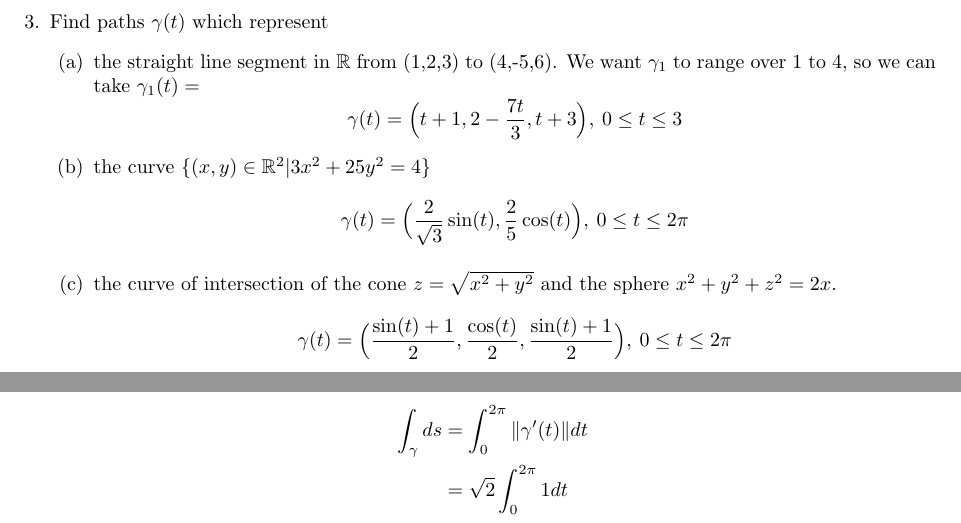
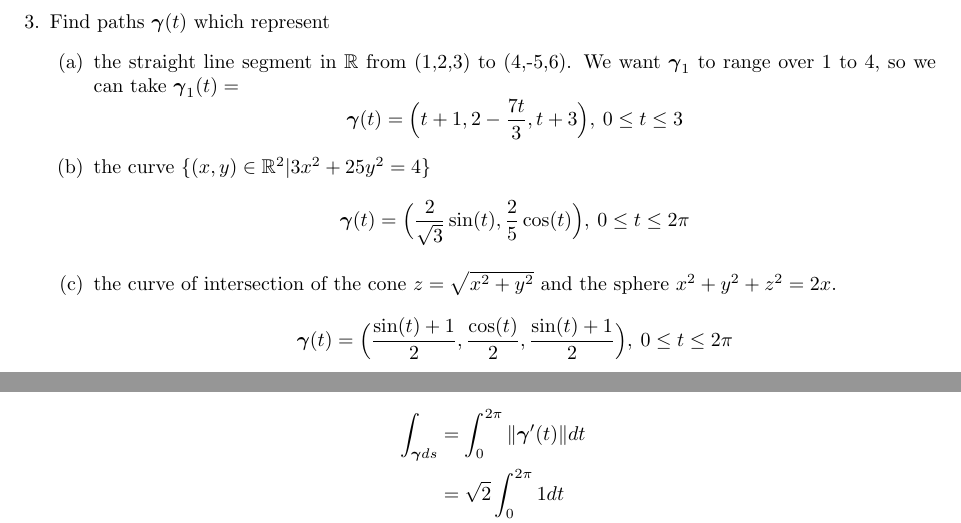
Before and after one commit to poonkeegan/school, a LaTeX document (matb42/a3.tex): two parts of pages 3 and 7 of 7, joined at a grey line, cut so that both start at the same text. The pictures show the PDF file matb42/a3.pdf that the author committed with the source.

Commit message:
Tue Jan 30 15:32:01 EST 2018

```diff
--- a/matb42/a3.tex
+++ b/matb42/a3.tex
@@ -23,20 +23,20 @@ Feb 6th 2018}
 \thispagestyle{fancy}
 
 \begin{enumerate}
-\item A particle moving on the curve $\gamma(t) = (3t^2, -\sin t, -e^t)$ is released at time $t=\frac{1}{2}$ and flies off on a tangent. What are its coordinates at time $t=1$. $\boldsymbol{ \gamma }$
+\item A particle moving on the curve $\boldsymbol{\gamma}(t) = (3t^2, -\sin t, -e^t)$ is released at time $t=\frac{1}{2}$ and flies off on a tangent. What are its coordinates at time $t=1$.
 
 Calculate the direction of the tangent.
 \begin{align*}
-    \gamma'(t) &= (3(2t), -\cos(t), -e^t) = (6t,-\cos(t), -e^t) \\
-    \gamma'\Big(\frac{1}{2}\Big) &= \Big(3, -\cos\Big(\frac{1}{2}\Big), -\sqrt{e}\Big)\\
+    \boldsymbol{\gamma}'(t) &= (3(2t), -\cos(t), -e^t) = (6t,-\cos(t), -e^t) \\
+    \boldsymbol{\gamma}'\Big(\frac{1}{2}\Big) &= \Big(3, -\cos\Big(\frac{1}{2}\Big), -\sqrt{e}\Big)\\
 \end{align*}
 
 Calculate the position of the particle at $t=\frac{1}{2}$.
 \begin{align*}
-    \gamma\Big(\frac{1}{2}\Big) &= \Big(3\Big(\frac{1}{4}\Big), -\sin\Big(\frac{1}{2}\Big), -\sqrt{e}\Big) = \Big(\Big(\frac{3}{4}\Big), -\sin\Big(\frac{1}{2}\Big), -\sqrt{e}\Big)\\
+    \boldsymbol{\gamma}\Big(\frac{1}{2}\Big) &= \Big(3\Big(\frac{1}{4}\Big), -\sin\Big(\frac{1}{2}\Big), -\sqrt{e}\Big) = \Big(\Big(\frac{3}{4}\Big), -\sin\Big(\frac{1}{2}\Big), -\sqrt{e}\Big)\\
 \end{align*}
 
-This means the particle should be at position $\displaystyle \gamma \Big(\frac{1}{2}\Big) + \frac{1}{2} \gamma' \Big( \frac{1}{2} \Big)$ which is equal to:
+This means the particle should be at position $\displaystyle \boldsymbol{\gamma} \Big(\frac{1}{2}\Big) + \frac{1}{2} \boldsymbol{\gamma}' \Big( \frac{1}{2} \Big)$ which is equal to:
 
 \begin{align*}
     & \Big(\Big(\frac{3}{4}\Big), -\sin\Big(\frac{1}{2}\Big), -\sqrt{e}\Big) + \frac{1}{2}\Big(3, -\cos\Big(\frac{1}{2}\Big), -\sqrt{e}\Big) \\
@@ -55,47 +55,47 @@ Taking the rate of change we get
 \end{align*}
 So the velocity is $\cos(-2) + \cos(4)$
 \newpage
-\item Find paths $\gamma(t)$ which represent
+\item Find paths $\boldsymbol{\gamma}(t)$ which represent
 \begin{enumerate}
     \item the straight line segment in $\mathbb{R}$ from (1,2,3) to (4,-5,6).
-        We want $\gamma_1$ to range over 1 to 4, so we can take $\gamma_1(t)=$
-        \[ \gamma(t) = \Big(t+1,2-\frac{7t}{3}, t+3 \Big),\: 0 \leq t \leq 3 \]
+        We want $\boldsymbol{\gamma}_1$ to range over 1 to 4, so we can take $\boldsymbol{\gamma}_1(t)=$
+        \[ \boldsymbol{\gamma}(t) = \Big(t+1,2-\frac{7t}{3}, t+3 \Big),\: 0 \leq t \leq 3 \]
     \item the curve $\{(x,y)\in \mathbb{R}^2|3x^2+25y^2=4\}$
-        \[ \gamma(t) = \Big(\frac{2}{\sqrt{3}} \sin(t), \frac{2}{5}\cos(t)\Big), \: 0 \leq t \leq 2\pi \]
+        \[ \boldsymbol{\gamma}(t) = \Big(\frac{2}{\sqrt{3}} \sin(t), \frac{2}{5}\cos(t)\Big), \: 0 \leq t \leq 2\pi \]
     \item the curve of intersection of the cone $z=\sqrt{x^2 + y^2}$ and the sphere $x^2+y^2+z^2 = 2x$.
-        \[ \gamma(t) = \Big( \frac{\sin(t) + 1}{2}, \frac{\cos(t)}{2}, \frac{\sin(t) + 1}{2} \Big), \: 0 \leq t \leq 2\pi \]
+        \[ \boldsymbol{\gamma}(t) = \Big( \frac{\sin(t) + 1}{2}, \frac{\cos(t)}{2}, \frac{\sin(t) + 1}{2} \Big), \: 0 \leq t \leq 2\pi \]
 \end{enumerate}
 
 \newpage
 \item Find the arclength of the following curves.
 \begin{enumerate}
-    \item $\displaystyle \gamma(t) = \Bigg(t,\frac{1}{\sqrt{2}}t^2,\frac{1}{3}t^3 \Bigg)$ between the origin and $\displaystyle \Bigg(2,2\sqrt{2},\frac{8}{3}\Bigg)$.
+    \item $\displaystyle \boldsymbol{\gamma}(t) = \Bigg(t,\frac{1}{\sqrt{2}}t^2,\frac{1}{3}t^3 \Bigg)$ between the origin and $\displaystyle \Bigg(2,2\sqrt{2},\frac{8}{3}\Bigg)$.
     \begin{multicols}{2}
     \noindent
     \begin{align*}
-        \gamma'(t) &= \Big(1, \sqrt{2}t, t^2 \Big) \\
-        \norm{\gamma'(t)} &= \sqrt{1 + 2t^2 + t^4 } \\
+        \boldsymbol{\gamma}'(t) &= \Big(1, \sqrt{2}t, t^2 \Big) \\
+        \norm{\boldsymbol{\gamma}'(t)} &= \sqrt{1 + 2t^2 + t^4 } \\
         &= \sqrt{(t^2 + 1)^2 } \\
         &= (t^2 + 1) \
     \end{align*}
     \begin{align*}
-        \int_\gamma ds &= \int_0^2 \norm{\gamma'(t)} dt \\
+        \int_\boldsymbol{\gamma} ds &= \int_0^2 \norm{\boldsymbol{\gamma}'(t)} dt \\
         &= \int_0^2 t^2 dt + \int_0^2 1 dt \\
         &= \frac{8}{3} + 2 \\
         &= 4 + \frac{2}{3}
     \end{align*}
 
     \end{multicols}
-    \item $\displaystyle \gamma(t) = (\cos 3t ,\sin 3t ,2t^{\frac{3}{2}}),$ $0 \leq t \leq 2$.
+    \item $\displaystyle \boldsymbol{\gamma}(t) = (\cos 3t ,\sin 3t ,2t^{\frac{3}{2}}),$ $0 \leq t \leq 2$.
     \begin{align*}
-        \gamma'(t) &= (-3\sin3t,3\cos3t,3t^\frac{1}{2}) \\
-        \norm{\gamma'(t)} &= 3\sqrt{\sin^23t+\cos^23t+t} \\
+        \boldsymbol{\gamma}'(t) &= (-3\sin3t,3\cos3t,3t^\frac{1}{2}) \\
+        \norm{\boldsymbol{\gamma}'(t)} &= 3\sqrt{\sin^23t+\cos^23t+t} \\
         &= 3\sqrt{t + 1} \\
     \end{align*}
     \begin{multicols}{2}
     \noindent
     \begin{align*}
-        \int_\gamma ds &= \int_0^2 \norm{\gamma'(t)} dt \\
+        \int_\boldsymbol{\gamma} ds &= \int_0^2 \norm{\boldsymbol{\gamma}'(t)} dt \\
         &= 3\int_0^2 \sqrt{t+1} dt \\
         &\text{Let } u = t + 1,\: du = dt \\
         &= 3\int_1^3 \sqrt{u} du \\
@@ -106,50 +106,50 @@ So the velocity is $\cos(-2) + \cos(4)$
         &= 6\sqrt{3} - 2 \\
     \end{align*}
     \end{multicols}
-    \item $\displaystyle \gamma(t) = (t^2, \sin t - t\cos t, \cos t + t\sin t),$ $0 \leq t \leq \pi$
+    \item $\displaystyle \boldsymbol{\gamma}(t) = (t^2, \sin t - t\cos t, \cos t + t\sin t),$ $0 \leq t \leq \pi$
     \begin{multicols}{2}
     \noindent
     \begin{align*}
-        \gamma'(t) &= (2t,\cos t-\cos t+t\sin t, -\sin t+\sin t+t\cos t) \\
+        \boldsymbol{\gamma}'(t) &= (2t,\cos t-\cos t+t\sin t, -\sin t+\sin t+t\cos t) \\
         &= (2t,t\sin t,t\cos t) \\
-        \norm{\gamma'(t)} &= t\sqrt{4 + \sin^2t+\cos^2t} \\
+        \norm{\boldsymbol{\gamma}'(t)} &= t\sqrt{4 + \sin^2t+\cos^2t} \\
         &= \sqrt{5}t \\
     \end{align*}
     \begin{align*}
-        \int_\gamma ds &= \int_0^\pi \norm{\gamma'(t)} dt \\
+        \int_\boldsymbol{\gamma} ds &= \int_0^\pi \norm{\boldsymbol{\gamma}'(t)} dt \\
         &= \sqrt{5}\int_0^\pi t dt \\
         &= \frac{\sqrt{5}\pi^2}{2}
     \end{align*}
     \end{multicols}
 \end{enumerate}
 \newpage
-\item Evaluate the path integral $\displaystyle \int_{\gamma}f(x,y,z)ds$, where
+\item Evaluate the path integral $\displaystyle \int_{\boldsymbol{\gamma}}f(x,y,z)ds$, where
 \begin{enumerate}
-    \item $f(x,y,z) = x^2 - y + 3z$ and $\gamma$ is a parameterization of the line segment from the origin to (1,2,1).
+    \item $f(x,y,z) = x^2 - y + 3z$ and $\boldsymbol{\gamma}$ is a parameterization of the line segment from the origin to (1,2,1).
     \begin{multicols}{2}
     \noindent
     \begin{align*}
-        \gamma(t) &= (t,2t,t) \text{ from } 0 \leq t \leq 1 \\
-        \gamma'(t) &= (1, 2, 1) \\
-        \norm{\gamma'(t)} &= \sqrt{6} \\
+        \boldsymbol{\gamma}(t) &= (t,2t,t) \text{ from } 0 \leq t \leq 1 \\
+        \boldsymbol{\gamma}'(t) &= (1, 2, 1) \\
+        \norm{\boldsymbol{\gamma}'(t)} &= \sqrt{6} \\
     \end{align*}
     \begin{align*}
-        \int_{\gamma}f(x,y,z)ds &= \int_0^1 f(\gamma(t)) \norm{\gamma'(t)}dt \\
+        \int_{\boldsymbol{\gamma}}f(x,y,z)ds &= \int_0^1 f(\boldsymbol{\gamma}(t)) \norm{\boldsymbol{\gamma}'(t)}dt \\
         &= \sqrt{6} \int_0^1 t^2 - 2t + 3 t dt = \sqrt{6} \int_0^1 t^2 + t dt \\
         &= \sqrt{6} \Big(\frac{1}{3} + \frac{1}{2}\Big) \\
         &= \frac{5}{\sqrt{6}} \\
     \end{align*}
     \end{multicols}
-    \item $f(x,y,z) = xyz$ and $\gamma(t) = (-\sin 2t, \sqrt{2} \cos 2t, \sin 2t)$, $\displaystyle 0 \leq t \leq \frac{\pi}{4}$
+    \item $f(x,y,z) = xyz$ and $\boldsymbol{\gamma}(t) = (-\sin 2t, \sqrt{2} \cos 2t, \sin 2t)$, $\displaystyle 0 \leq t \leq \frac{\pi}{4}$
     \begin{align*}
-        \gamma'(t) &= (-2\cos 2t, -2\sqrt2\sin 2t, 2\cos 2t) \\
-        \norm{\gamma'(t)} &= \sqrt{4\cos^22t+8\sin^22t+4\cos^22t} \\
+        \boldsymbol{\gamma}'(t) &= (-2\cos 2t, -2\sqrt2\sin 2t, 2\cos 2t) \\
+        \norm{\boldsymbol{\gamma}'(t)} &= \sqrt{4\cos^22t+8\sin^22t+4\cos^22t} \\
         &= \sqrt{8} = 2\sqrt{2}
     \end{align*}
     \begin{multicols}{2}
     \noindent
     \begin{align*}
-        \int_{\gamma}f(x,y,z)ds &= \int_0^{\frac{\pi}{4}} f(\gamma(t)) \norm{\gamma'(t)}dt \\
+        \int_{\boldsymbol{\gamma}}f(x,y,z)ds &= \int_0^{\frac{\pi}{4}} f(\boldsymbol{\gamma}(t)) \norm{\boldsymbol{\gamma}'(t)}dt \\
         &= -2\sqrt{2}\sqrt{2} \int_0^{\frac{\pi}{4}} \sin^22t \cos 2t dt = \\
         &\text{Let } u = \sin(2t),\: du = 2\cos(2t)dt \\
         &= -2 \int_0^{\sin(\frac{\pi}{4})} u^2 dt \\
@@ -201,16 +201,16 @@ So the velocity is $\cos(-2) + \cos(4)$
     \end{align*}
     \end{multicols}
 
-    \item $f(x,y,z) = z \cos y$ and $\gamma(t) = (-2t,3t,t)$, $0\leq t \leq 2$.
+    \item $f(x,y,z) = z \cos y$ and $\boldsymbol{\gamma}(t) = (-2t,3t,t)$, $0\leq t \leq 2$.
     \begin{multicols}{2}
     \noindent
     \begin{align*}
-        \gamma'(t) &= (-2,3,1) \\
-        \norm{\gamma'(t)} &= \sqrt{4 + 9 + 1} \\
+        \boldsymbol{\gamma}'(t) &= (-2,3,1) \\
+        \norm{\boldsymbol{\gamma}'(t)} &= \sqrt{4 + 9 + 1} \\
         &= \sqrt{14} \\
     \end{align*}
     \begin{align*}
-        \int_{\gamma}f(x,y,z)ds &= \int_0^2 f(\gamma(t)) \norm{\gamma'(t)}dt \\
+        \int_{\boldsymbol{\gamma}}f(x,y,z)ds &= \int_0^2 f(\boldsymbol{\gamma}(t)) \norm{\boldsymbol{\gamma}'(t)}dt \\
         &= \sqrt{14} \int_0^2 t \cos 3t dt \\
     \end{align*}
     \begin{align*}
@@ -241,23 +241,23 @@ So the velocity is $\cos(-2) + \cos(4)$
     \end{multicols}
 \end{enumerate}
 \newpage
-\item Find the average value of the following functions over the helix $\gamma(t) = (\sin t, \cos t, t)$, $0\leq t \leq 2\pi$.
+\item Find the average value of the following functions over the helix $\boldsymbol{\gamma}(t) = (\sin t, \cos t, t)$, $0\leq t \leq 2\pi$.
 \begin{align*}
-    \gamma'(t) &= ( \cos t, - \sin t, 1) \\
-    \norm{\gamma'(t)} &= \sqrt{ \sin^2t + \cos^2t +1} \\
+    \boldsymbol{\gamma}'(t) &= ( \cos t, - \sin t, 1) \\
+    \norm{\boldsymbol{\gamma}'(t)} &= \sqrt{ \sin^2t + \cos^2t +1} \\
     &= \sqrt{2} \\
 \end{align*}
-The length of the curve $\gamma$ is:
+The length of the curve $\boldsymbol{\gamma}$ is:
 \begin{align*}
-    \int_\gamma ds &= \int_0^{2\pi} \norm{\gamma'(t)} dt \\
+    \int_\boldsymbol{\gamma} ds &= \int_0^{2\pi} \norm{\boldsymbol{\gamma}'(t)} dt \\
     &= \sqrt{2} \int_0^{2\pi} 1 dt \\
     &= 2\sqrt{2}\pi \\
 \end{align*}
-So the average value of the function should just be: $\displaystyle \frac{\text{path integral}}{\text{length of }\gamma}$
+So the average value of the function should just be: $\displaystyle \frac{\text{path integral}}{\text{length of }\boldsymbol{\gamma}}$
 \begin{enumerate}
     \item $f(x,y,z) = y\sin z$
     \begin{align*}
-        \frac{1}{\int_0^{2\pi} \norm{\gamma'(t)}dt}  \int_{\gamma}f(x,y,z)ds &= \frac{1}{2\sqrt{2}\pi} \int_0^{2\pi} f(\gamma(t)) \norm{\gamma'(t)}dt \\
+        \frac{1}{\int_0^{2\pi} \norm{\boldsymbol{\gamma}'(t)}dt}  \int_{\boldsymbol{\gamma}}f(x,y,z)ds &= \frac{1}{2\sqrt{2}\pi} \int_0^{2\pi} f(\boldsymbol{\gamma}(t)) \norm{\boldsymbol{\gamma}'(t)}dt \\
         &= \frac{1}{2\sqrt{2}\pi} \int_0^{2\pi} \cos t \sin t dt \\
         &\text{Let } u = \sin(t),\: du = \cos(t)dt \\
         &= \frac{1}{2\sqrt{2}\pi} \int_0^0 udu \\
```
Also changed, not shown: matb42/a3.pdf, matb42/a3.tex (26 more changed lines).
